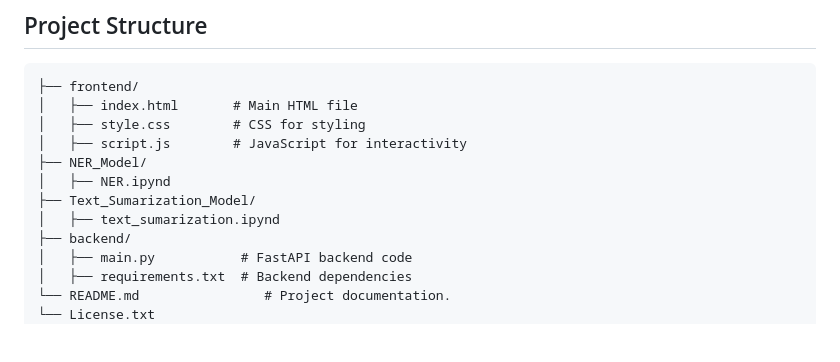
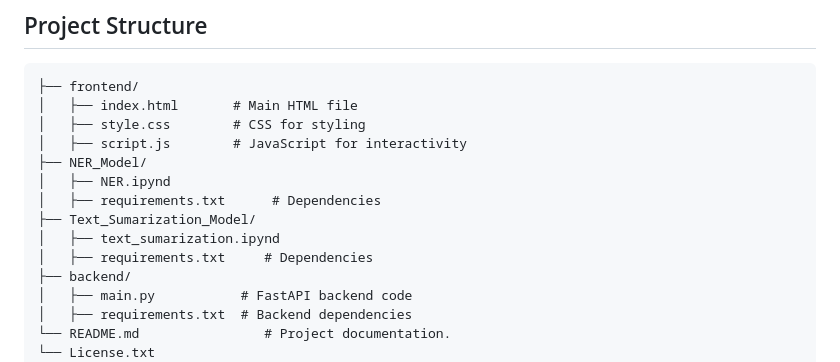
Before and after one commit to sifatahammed/Web-App-for-Text-Summarization-and-NER, a Markdown page: README.md, the part around the change. GitHub-like rendering; blank space fills up the shorter version.

```diff
--- a/README.md
+++ b/README.md
@@ -30,8 +30,10 @@ Users can upload text files (.txt, .csv or .pdf) or directly input text to proce
 │   ├── script.js        # JavaScript for interactivity
 ├── NER_Model/
 │   ├── NER.ipynd
+│   ├── requirements.txt      # Dependencies
 ├── Text_Sumarization_Model/
 │   ├── text_sumarization.ipynd
+│   ├── requirements.txt     # Dependencies
 ├── backend/
 │   ├── main.py           # FastAPI backend code
 │   ├── requirements.txt  # Backend dependencies
```
